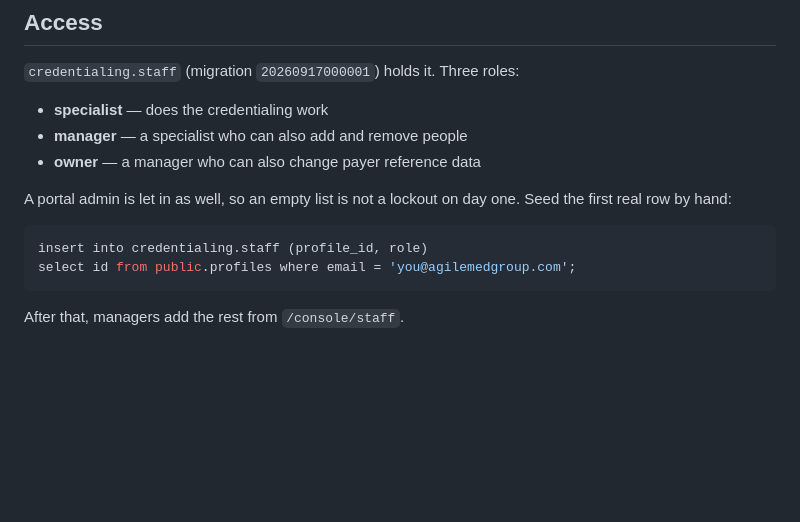
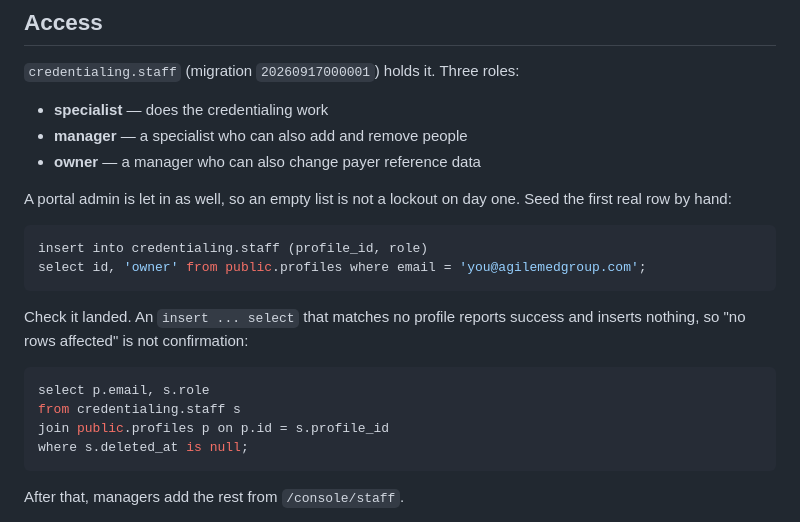
Before and after one commit to robertboot/Agile, a Markdown page: apps/rcm/README.md, the part around the change. Rendered like a GitHub page; blank space fills up the shorter version.

Commit message:
docs(rcm): fix the staff seed snippet in the README
The insert named two columns and the select supplied one, so pasting it
gave `42601: INSERT has more target columns than expressions`. The
migration footer had it right; the README dropped the role value.

Also adds the query that confirms the row landed. An `insert ... select`
matching no profile reports success and inserts nothing, so the SQL
editor saying "Success. No rows returned" does not mean it worked —
which is how this went unnoticed until someone ran it.

Co-Authored-By: Claude Opus 5 <noreply@anthropic.com>
Claude-Session: https://claude.ai/code/session_01GNc8ie6L48bSC3UsJova7V

````diff
--- a/apps/rcm/README.md
+++ b/apps/rcm/README.md
@@ -38,7 +38,17 @@ first real row by hand:
 
 ```sql
 insert into credentialing.staff (profile_id, role)
-select id from public.profiles where email = 'you@agilemedgroup.com';
+select id, 'owner' from public.profiles where email = 'you@agilemedgroup.com';
+```
+
+Check it landed. An `insert ... select` that matches no profile reports success and
+inserts nothing, so "no rows affected" is not confirmation:
+
+```sql
+select p.email, s.role
+from credentialing.staff s
+join public.profiles p on p.id = s.profile_id
+where s.deleted_at is null;
 ```
 
 After that, managers add the rest from `/console/staff`.
````
